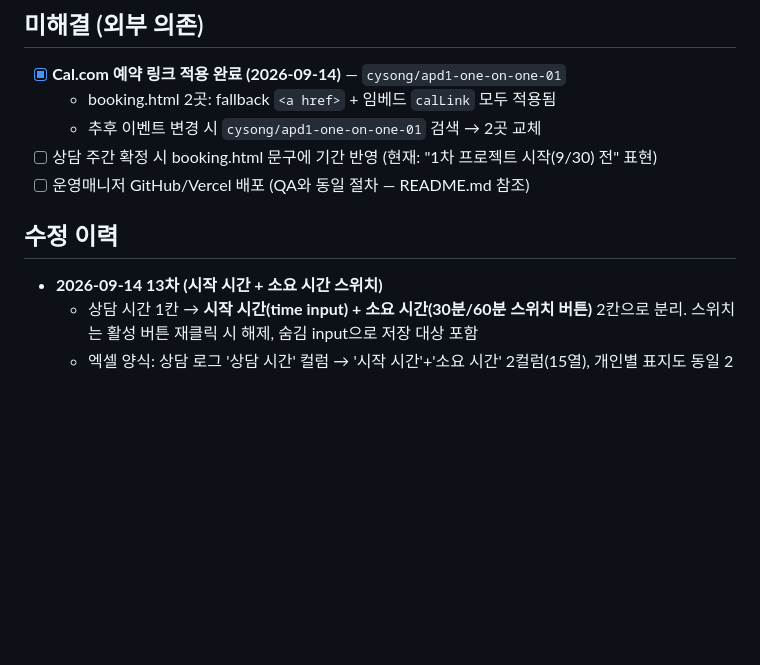
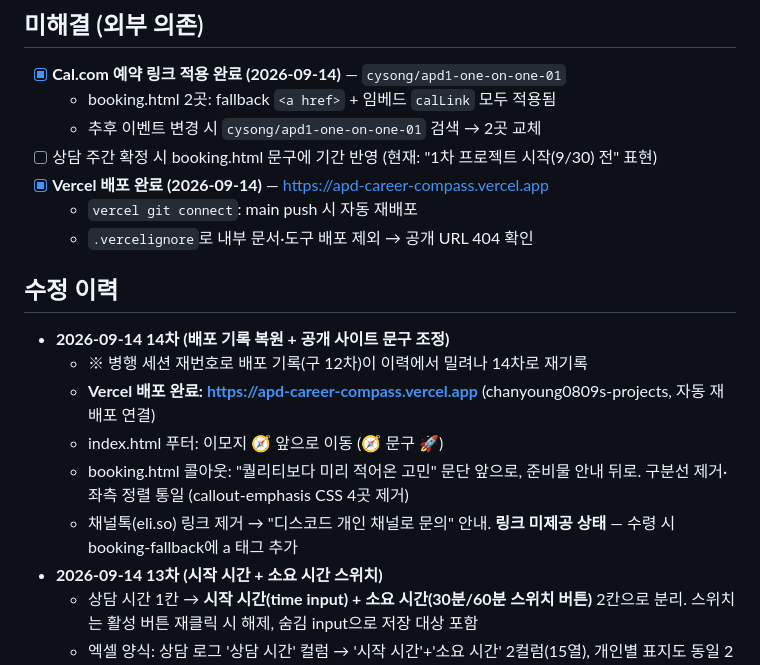
Before and after one commit to chanyoung0809/apd-career-compass, a Markdown page: PLAN.md, the part around the change. Rendered like a GitHub page; blank space fills up the shorter version.

Commit message:
PLAN: 배포 기록 복원 및 문구 조정 기록 (14차)

```diff
--- a/PLAN.md
+++ b/PLAN.md
@@ -38,10 +38,18 @@
   - booking.html 2곳: fallback `<a href>` + 임베드 `calLink` 모두 적용됨
   - 추후 이벤트 변경 시 `cysong/apd1-one-on-one-01` 검색 → 2곳 교체
 - [ ] 상담 주간 확정 시 booking.html 문구에 기간 반영 (현재: "1차 프로젝트 시작(9/30) 전" 표현)
-- [ ] 운영매니저 GitHub/Vercel 배포 (QA와 동일 절차 — README.md 참조)
+- [x] **Vercel 배포 완료 (2026-09-14)** — https://apd-career-compass.vercel.app
+  - `vercel git connect`: main push 시 자동 재배포
+  - `.vercelignore`로 내부 문서·도구 배포 제외 → 공개 URL 404 확인
 
 ## 수정 이력
 
+- **2026-09-14 14차 (배포 기록 복원 + 공개 사이트 문구 조정)**
+  - ※ 병행 세션 재번호로 배포 기록(구 12차)이 이력에서 밀려나 14차로 재기록
+  - **Vercel 배포 완료: https://apd-career-compass.vercel.app** (chanyoung0809s-projects, 자동 재배포 연결)
+  - index.html 푸터: 이모지 🧭 앞으로 이동 (🧭 문구 🚀)
+  - booking.html 콜아웃: "퀄리티보다 미리 적어온 고민" 문단 앞으로, 준비물 안내 뒤로. 구분선 제거·좌측 정렬 통일 (callout-emphasis CSS 4곳 제거)
+  - 채널톡(eli.so) 링크 제거 → "디스코드 개인 채널로 문의" 안내. **링크 미제공 상태** — 수령 시 booking-fallback에 a 태그 추가
 - **2026-09-14 13차 (시작 시간 + 소요 시간 스위치)**
   - 상담 시간 1칸 → **시작 시간(time input) + 소요 시간(30분/60분 스위치 버튼)** 2칸으로 분리. 스위치는 활성 버튼 재클릭 시 해제, 숨김 input으로 저장 대상 포함
   - 엑셀 양식: 상담 로그 '상담 시간' 컬럼 → '시작 시간'+'소요 시간' 2컬럼(15열), 개인별 표지도 동일 2행. 재생성·저장 테스트(개인별+로그 반영) 완료 후 초기화
```
